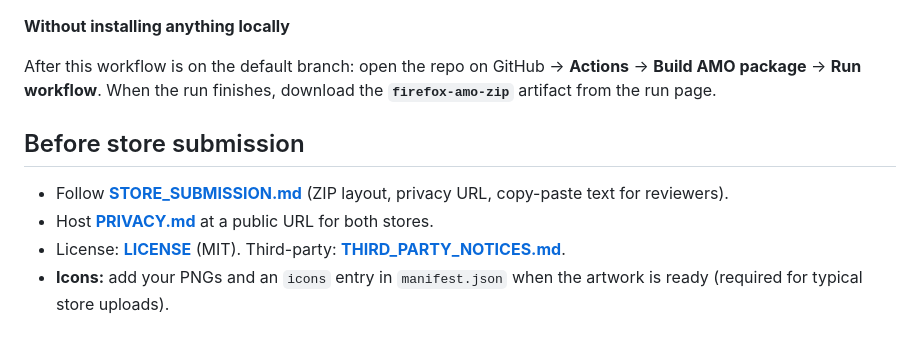
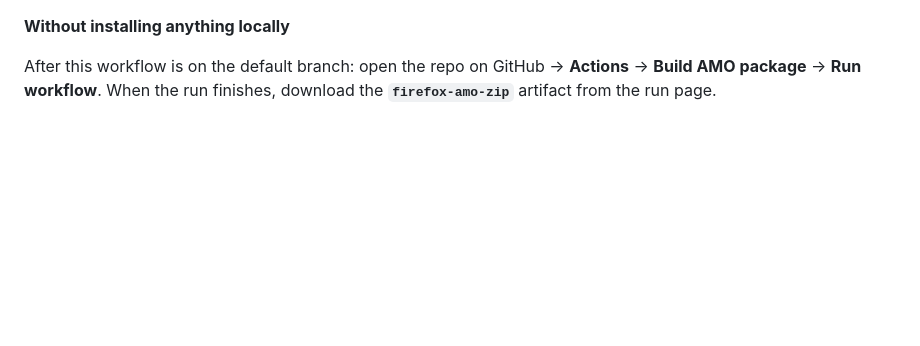
Before and after one commit to Arzuparreta/remove-multi-titles-yt, a Markdown page: README.md, the part around the change. GitHub-like rendering; blank space fills up the shorter version.

```diff
--- a/README.md
+++ b/README.md
@@ -74,10 +74,3 @@ The ZIP appears under **`dist-amo/`** (name includes the version from `manifest.
 **Without installing anything locally**
 
 After this workflow is on the default branch: open the repo on GitHub → **Actions** → **Build AMO package** → **Run workflow**. When the run finishes, download the **`firefox-amo-zip`** artifact from the run page.
-
-## Before store submission
-
-- Follow **[STORE_SUBMISSION.md](STORE_SUBMISSION.md)** (ZIP layout, privacy URL, copy-paste text for reviewers).
-- Host **[PRIVACY.md](PRIVACY.md)** at a public URL for both stores.
-- License: **[LICENSE](LICENSE)** (MIT). Third-party: **[THIRD_PARTY_NOTICES.md](THIRD_PARTY_NOTICES.md)**.
-- **Icons:** add your PNGs and an `icons` entry in `manifest.json` when the artwork is ready (required for typical store uploads).
```
